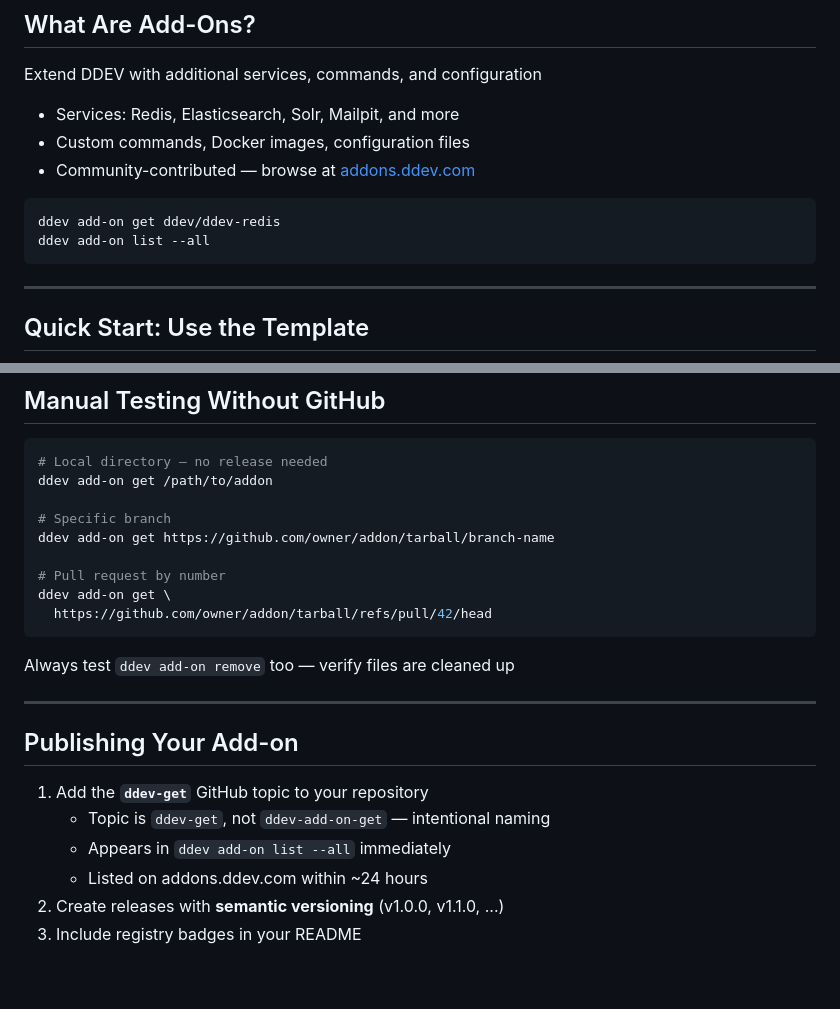
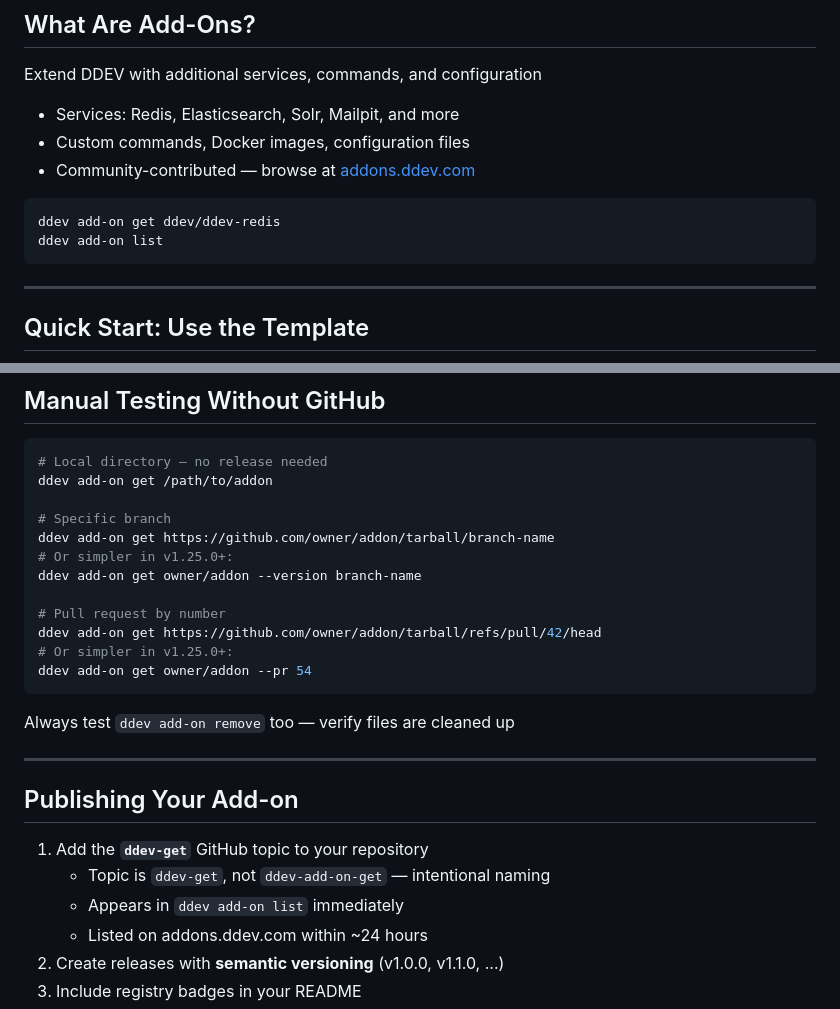
Before and after one commit to rfay/addons-creating-maintaining-presentation, a Markdown page: slides/addons-creating-maintaining-presentation.md, 2 parts joined by grey strips. GitHub-like rendering; blank space fills up the shorter version.

Commit message:
chore: add alternative syntax from v1.25.0+ (#1)

````diff
--- a/slides/addons-creating-maintaining-presentation.md
+++ b/slides/addons-creating-maintaining-presentation.md
@@ -15,7 +15,7 @@ Extend DDEV with additional services, commands, and configuration
 
 ```bash
 ddev add-on get ddev/ddev-redis
-ddev add-on list --all
+ddev add-on list
 ```
 
 ---
@@ -237,10 +237,13 @@ ddev add-on get /path/to/addon
 
 # Specific branch
 ddev add-on get https://github.com/owner/addon/tarball/branch-name
+# Or simpler in v1.25.0+:
+ddev add-on get owner/addon --version branch-name
 
 # Pull request by number
-ddev add-on get \
-  https://github.com/owner/addon/tarball/refs/pull/42/head
+ddev add-on get https://github.com/owner/addon/tarball/refs/pull/42/head
+# Or simpler in v1.25.0+:
+ddev add-on get owner/addon --pr 54
 ```
 
 Always test `ddev add-on remove` too — verify files are cleaned up
@@ -251,7 +254,7 @@ Always test `ddev add-on remove` too — verify files are cleaned up
 
 1. Add the **`ddev-get`** GitHub topic to your repository
    * Topic is `ddev-get`, not `ddev-add-on-get` — intentional naming
-   * Appears in `ddev add-on list --all` immediately
+   * Appears in `ddev add-on list` immediately
    * Listed on addons.ddev.com within ~24 hours
 2. Create releases with **semantic versioning** (v1.0.0, v1.1.0, ...)
 3. Include registry badges in your README
````
